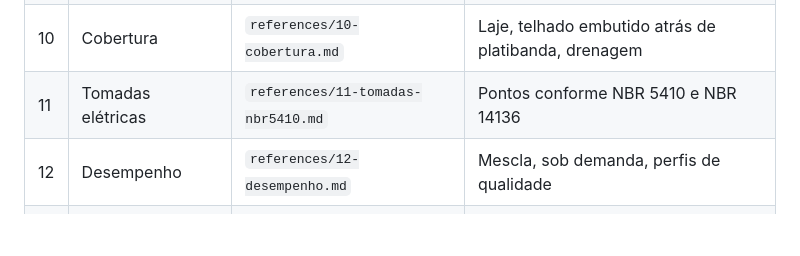
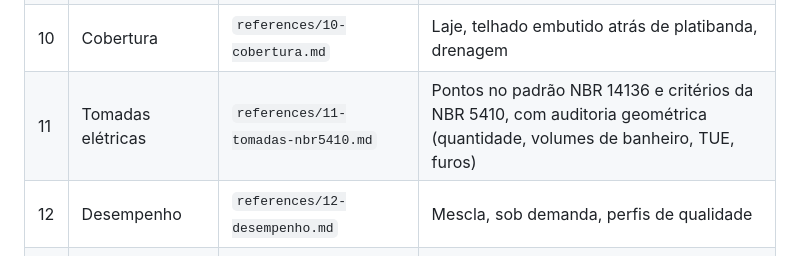
Before and after one commit to pedropaulodfr/modelagem-3d-casa, a Markdown page: skills/casa-3d-a-partir-da-planta/SKILL.md, the part around the change. Drawn GitHub-style; blank space fills up the shorter version.

```diff
--- a/skills/casa-3d-a-partir-da-planta/SKILL.md
+++ b/skills/casa-3d-a-partir-da-planta/SKILL.md
@@ -42,7 +42,7 @@ O projeto original tem uma implementação de referência completa em
 | 8 | Terreno e paisagismo | `references/08-paisagismo.md` | Jardim e vasos, sem inventar o que a planta nega |
 | 9 | Rua e vizinhança | `references/09-rua-e-vizinhanca.md` | Contexto urbano, desligável (padrão: vizinhança desligada) |
 | 10 | Cobertura | `references/10-cobertura.md` | Laje, telhado embutido atrás de platibanda, drenagem |
-| 11 | Tomadas elétricas | `references/11-tomadas-nbr5410.md` | Pontos conforme NBR 5410 e NBR 14136 |
+| 11 | Tomadas elétricas | `references/11-tomadas-nbr5410.md` | Pontos no padrão NBR 14136 e critérios da NBR 5410, com auditoria geométrica (quantidade, volumes de banheiro, TUE, furos) |
 | 12 | Desempenho | `references/12-desempenho.md` | Mescla, sob demanda, perfis de qualidade |
 | 13 | Verificação e entrega | `references/13-verificacao-e-armadilhas.md` | Checklist, erros conhecidos, publicação |
 
```
Also changed, not shown: README.md (+20 -2 lines), RELATORIO-TOMADAS-NBR5410.md (added, +357 -0 lines), docs/tomadas-closeups.png (added), docs/tomadas-posicoes.png (added), 6 other files.
